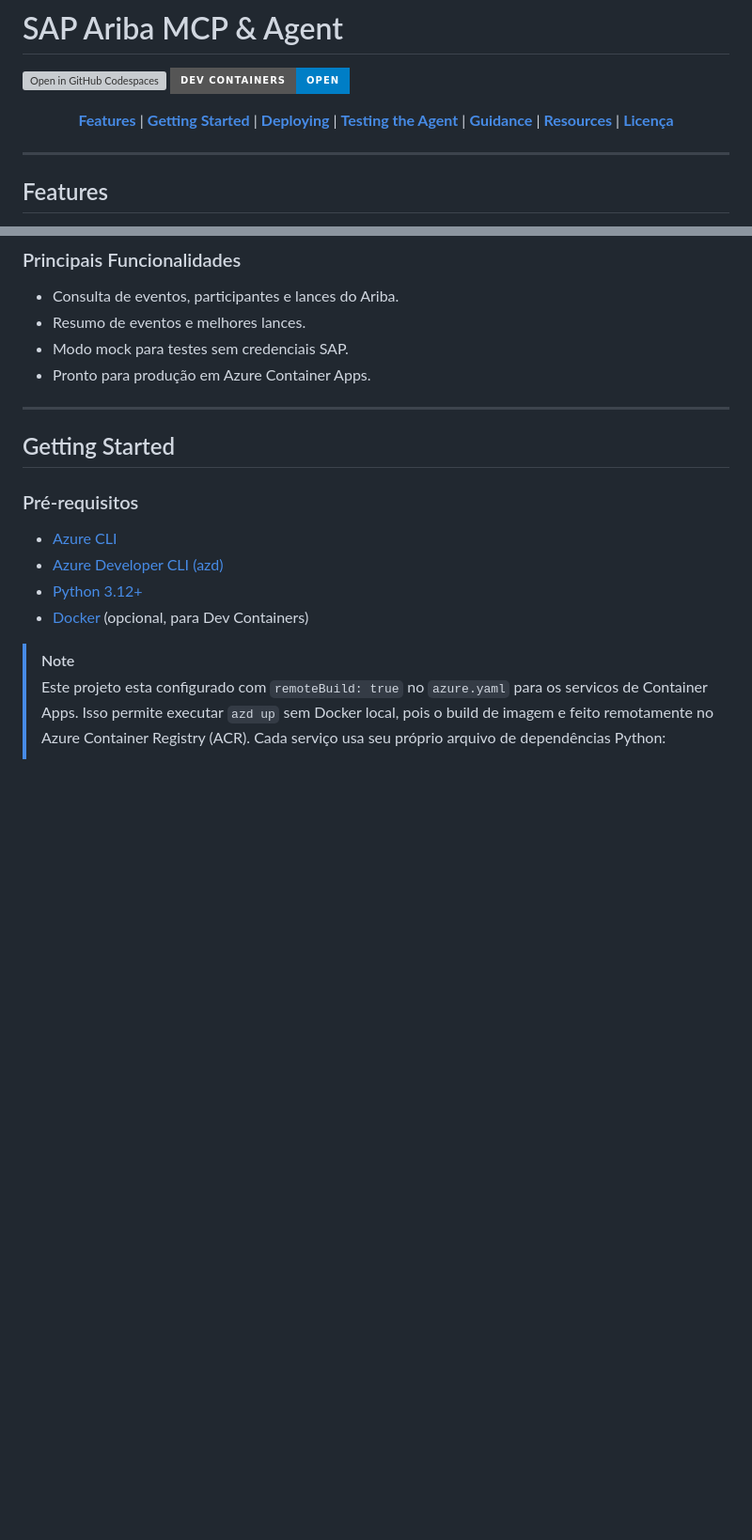
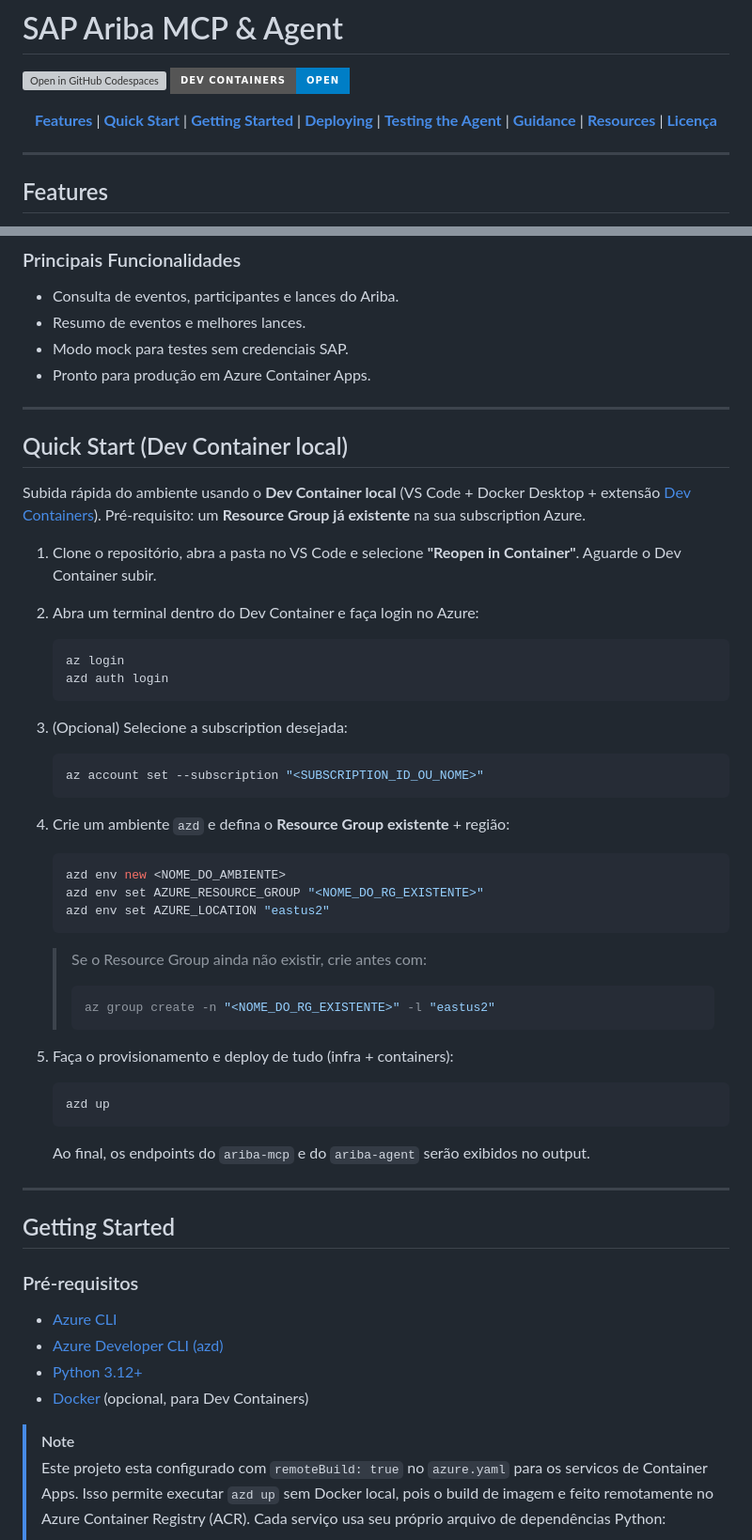
Before and after one commit to marcosoikawa/sap-ariba-mcp, a Markdown page: README.md, 2 parts joined by grey strips. Shown at 94% size. Drawn GitHub-style; badges without logos; blank space fills up the shorter version; grey boxes are pictures that could not be loaded.

Commit message:
feat: Add Quick Start section to README for local Dev Container setup

````diff
--- a/README.md
+++ b/README.md
@@ -6,7 +6,7 @@
 
 <div align="center">
 
-[**Features**](#features) \| [**Getting Started**](#getting-started) \| [**Deploying**](#deploying) \| [**Testing the Agent**](#testing-the-agent) \| [**Guidance**](#guidance) \| [**Resources**](#resources) \| [**Licença**](#licença)
+[**Features**](#features) \| [**Quick Start**](#quick-start-dev-container-local) \| [**Getting Started**](#getting-started) \| [**Deploying**](#deploying) \| [**Testing the Agent**](#testing-the-agent) \| [**Guidance**](#guidance) \| [**Resources**](#resources) \| [**Licença**](#licença)
 
 </div>
 
@@ -27,6 +27,48 @@ Solução completa para integração com SAP Ariba Event Management API v2, comp
 - Resumo de eventos e melhores lances.
 - Modo mock para testes sem credenciais SAP.
 - Pronto para produção em Azure Container Apps.
+
+---
+
+## Quick Start (Dev Container local)
+
+Subida rápida do ambiente usando o **Dev Container local** (VS Code + Docker Desktop + extensão [Dev Containers](https://marketplace.visualstudio.com/items?itemName=ms-vscode-remote.remote-containers)). Pré-requisito: um **Resource Group já existente** na sua subscription Azure.
+
+1. Clone o repositório, abra a pasta no VS Code e selecione **"Reopen in Container"**. Aguarde o Dev Container subir.
+
+2. Abra um terminal dentro do Dev Container e faça login no Azure:
+
+   ```bash
+   az login
+   azd auth login
+   ```
+
+3. (Opcional) Selecione a subscription desejada:
+
+   ```bash
+   az account set --subscription "<SUBSCRIPTION_ID_OU_NOME>"
+   ```
+
+4. Crie um ambiente `azd` e defina o **Resource Group existente** + região:
+
+   ```bash
+   azd env new <NOME_DO_AMBIENTE>
+   azd env set AZURE_RESOURCE_GROUP "<NOME_DO_RG_EXISTENTE>"
+   azd env set AZURE_LOCATION "eastus2"
+   ```
+
+   > Se o Resource Group ainda não existir, crie antes com:
+   > ```bash
+   > az group create -n "<NOME_DO_RG_EXISTENTE>" -l "eastus2"
+   > ```
+
+5. Faça o provisionamento e deploy de tudo (infra + containers):
+
+   ```bash
+   azd up
+   ```
+
+   Ao final, os endpoints do `ariba-mcp` e do `ariba-agent` serão exibidos no output.
 
 ---
 
````
